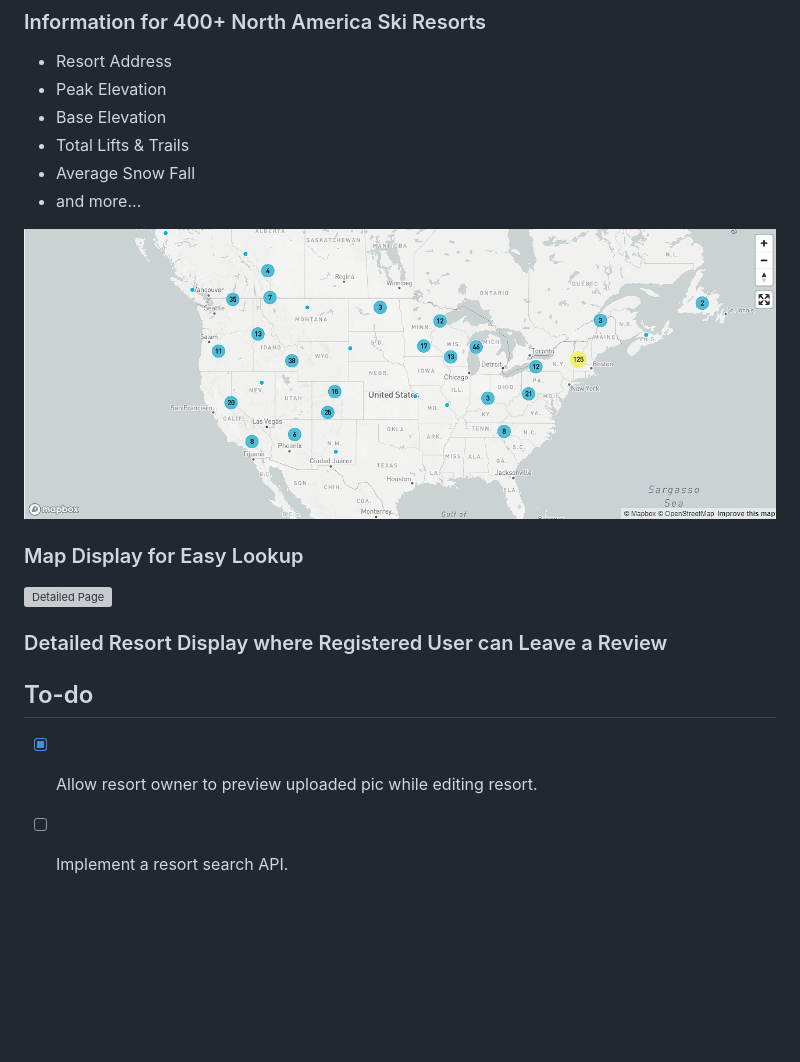
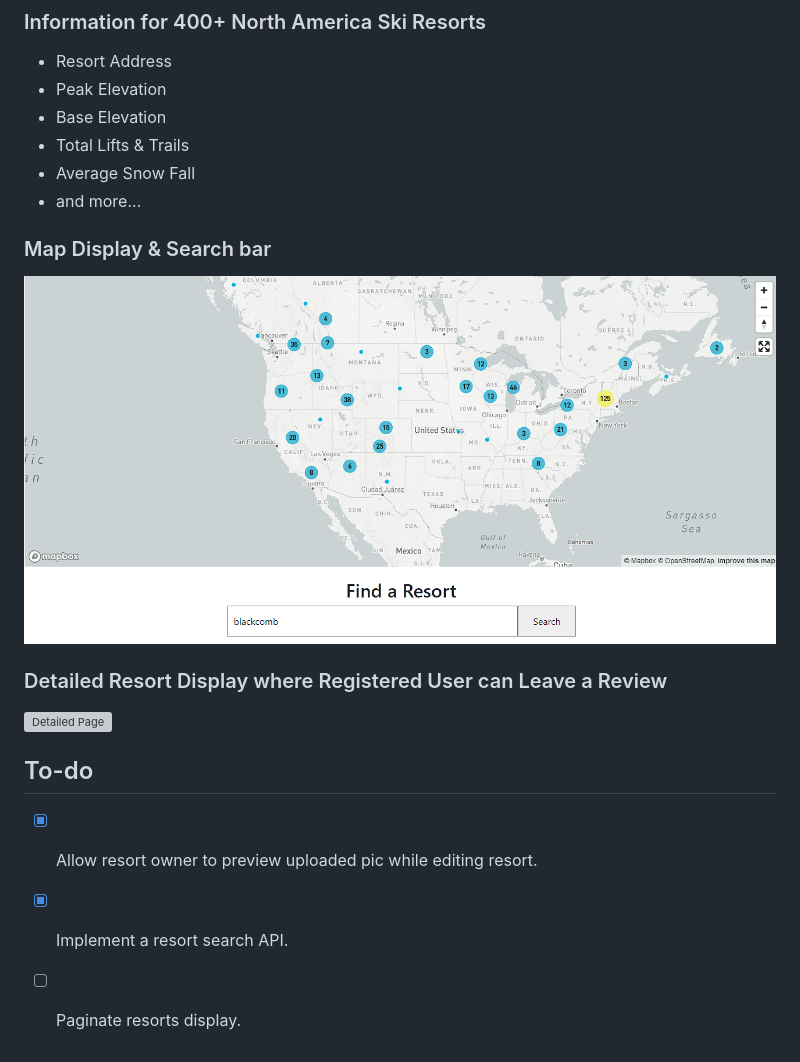
Before and after one commit to FergusonShuai/resorts-review, a Markdown page: README.md, the part around the change. Drawn GitHub-style; pictures changed too: map_search.png (added); blank space fills up the shorter version; grey boxes are pictures that could not be loaded.

```diff
--- a/README.md
+++ b/README.md
@@ -11,15 +11,16 @@
 - Average Snow Fall
 - and more...
 
-![Map Display](/map_display.png)
+### Map Display & Search bar
 
-### Map Display for Easy Lookup
+![Map Display](/map_search.png)
+
+### Detailed Resort Display where Registered User can Leave a Review
 
 ![Detailed Page](/detailed_resort.png)
-
-### Detailed Resort Display where Registered User can Leave a Review
 
 ## To-do
 
 - [x] Allow resort owner to preview uploaded pic while editing resort.
-- [ ] Implement a resort search API.
+- [x] Implement a resort search API.
+- [ ] Paginate resorts display.
```
